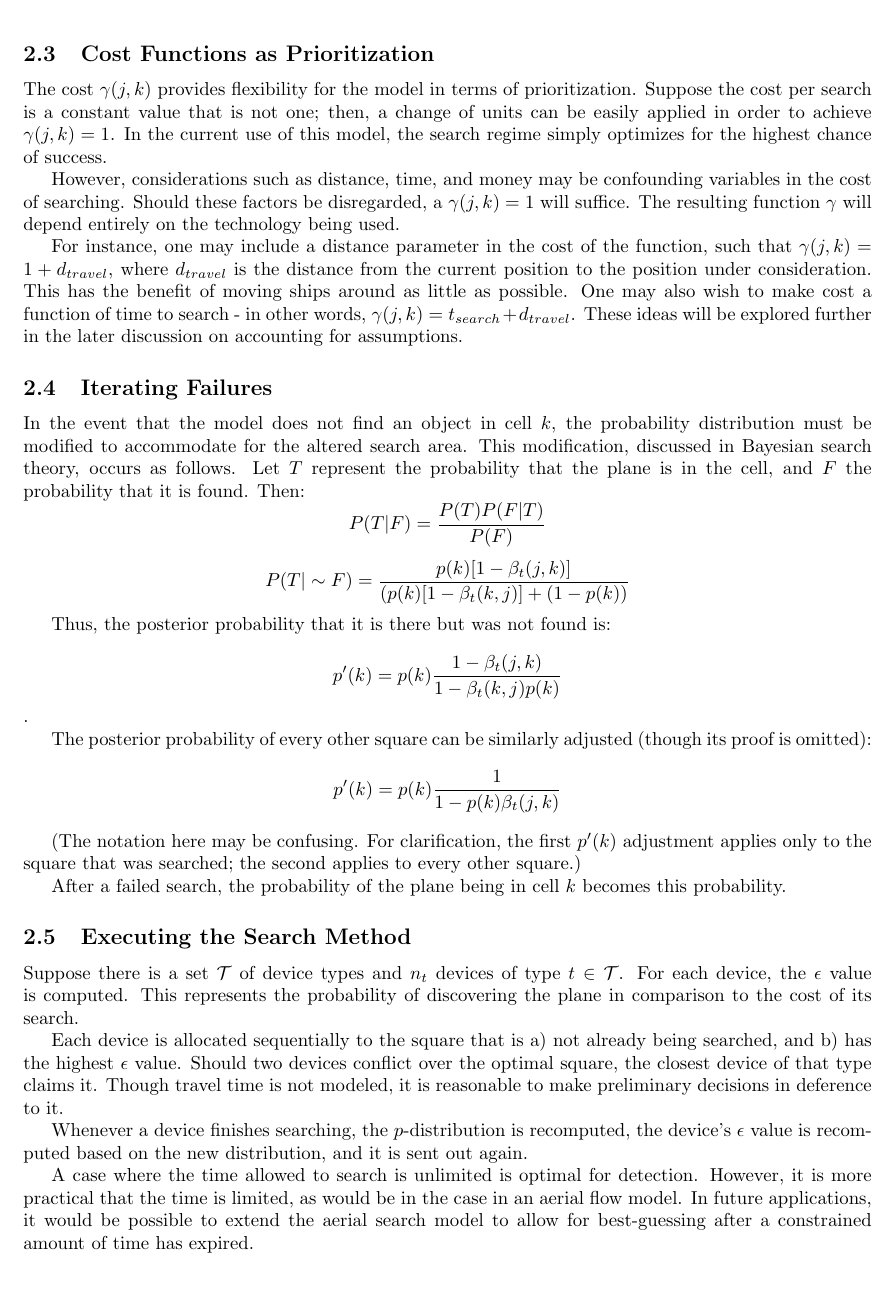
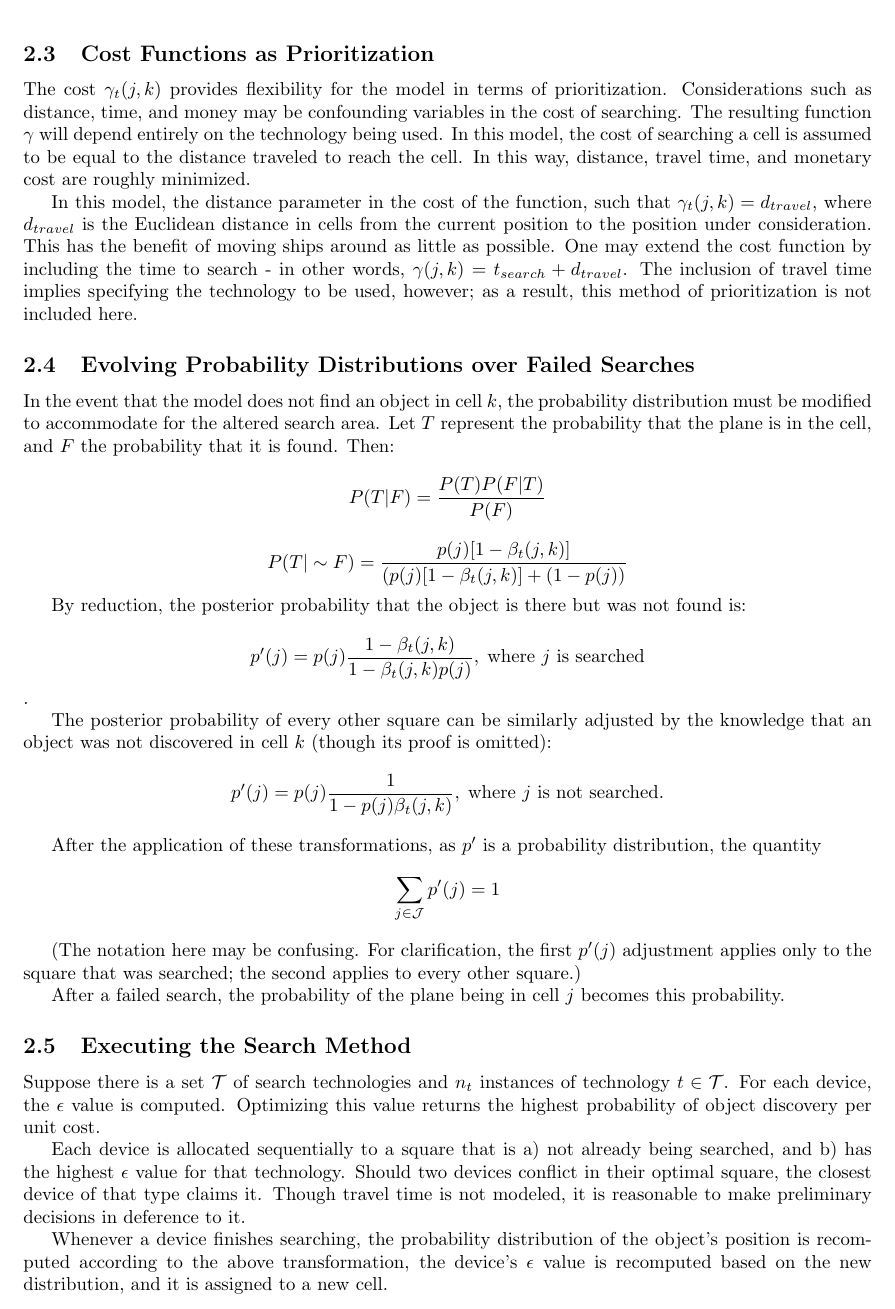
Before and after one commit to kestrelite/comap15, a LaTeX paper (latex/Optimal search summary.tex): part of page 3 of 6, cut so that both start at the same text, the shorter picture padded with empty space. Compiled offline with pdfLaTeX.

Commit message:
Modifying the general search algorithm

```diff
--- a/latex/Optimal search summary.tex
+++ b/latex/Optimal search summary.tex
@@ -78,35 +78,33 @@ This representation follows that each successive search has an exponentially dec
 
 \subsection{Cost Functions as Prioritization}
 
-The cost $\gamma(j,k)$ provides flexibility for the model in terms of prioritization. Suppose the cost per search is a constant value that is not one; then, a change of units can be easily applied in order to achieve $\gamma(j,k)=1$. In the current use of this model, the search regime simply optimizes for the highest chance of success.
+The cost $\gamma_t(j,k)$ provides flexibility for the model in terms of prioritization. Considerations such as distance, time, and money may be confounding variables in the cost of searching. The resulting function $\gamma$ will depend entirely on the technology being used. In this model, the cost of searching a cell is assumed to be equal to the distance traveled to reach the cell. In this way, distance, travel time, and monetary cost are roughly minimized.
 
-However, considerations such as distance, time, and money may be confounding variables in the cost of searching. Should these factors be disregarded, a $\gamma(j,k)=1$ will suffice. The resulting function $\gamma$ will depend entirely on the technology being used.
+In this model, the distance parameter in the cost of the function, such that $\gamma_t(j,k)=d_{travel}$, where $d_{travel}$ is the Euclidean distance in cells from the current position to the position under consideration. This has the benefit of moving ships around as little as possible. One may extend the cost function by including the time to search - in other words, $\gamma(j,k)=t_{search}+d_{travel}$. The inclusion of travel time implies specifying the technology to be used, however; as a result, this method of prioritization is not included here.
 
-For instance, one may include a distance parameter in the cost of the function, such that $\gamma(j,k)=1+d_{travel}$, where $d_{travel}$ is the distance from the current position to the position under consideration. This has the benefit of moving ships around as little as possible. One may also wish to make cost a function of time to search - in other words, $\gamma(j,k)=t_{search}+d_{travel}$. These ideas will be explored further in the later discussion on accounting for assumptions.
+\subsection{Evolving Probability Distributions over Failed Searches}
 
-\subsection{Iterating Failures}
+In the event that the model does not find an object in cell $k$, the probability distribution must be modified to accommodate for the altered search area. Let $T$ represent the probability that the plane is in the cell, and $F$ the probability that it is found. Then:
+$$P(T|F)=\frac{P(T)P(F|T)}{P(F)}$$
+$$P(T|\sim F)=\frac{p(j)[1-\beta_t(j,k)]}{(p(j)[1-\beta_t(j,k)]+(1-p(j))}$$
 
-In the event that the model does not find an object in cell $k$, the probability distribution must be modified to accommodate for the altered search area. This modification, discussed in Bayesian search theory, occurs as follows. Let $T$ represent the probability that the plane is in the cell, and $F$ the probability that it is found. Then:
-$$P(T|F)=\frac{P(T)P(F|T)}{P(F)}$$
-$$P(T|\sim F)=\frac{p(k)[1-\beta_t(j,k)]}{(p(k)[1-\beta_t(k,j)]+(1-p(k))}$$
+By reduction, the posterior probability that the object is there but was not found is: $$p'(j)=p(j)\frac{1-\beta_t(j,k)}{1-\beta_t(j,k)p(j)},\;\mbox{where }j\mbox{ is searched}$$.
 
-Thus, the posterior probability that it is there but was not found is: $$p'(k)=p(k)\frac{1-\beta_t(j,k)}{1-\beta_t(k,j)p(k)}$$.
+The posterior probability of every other square can be similarly adjusted by the knowledge that an object was not discovered in cell $k$ (though its proof is omitted): $$p'(j)=p(j)\frac{1}{1-p(j)\beta_t(j,k)},\;\mbox{where }j\mbox{ is not searched.}$$
 
-The posterior probability of every other square can be similarly adjusted (though its proof is omitted): $$p'(k)=p(k)\frac{1}{1-p(k)\beta_t(j,k)}$$
+After the application of these transformations, as $p'$ is a probability distribution, the quantity $$\sum_{j\in\mathcal{J}}p'(j) = 1$$
 
-(The notation here may be confusing. For clarification, the first $p'(k)$ adjustment applies only to the square that was searched; the second applies to every other square.)
+(The notation here may be confusing. For clarification, the first $p'(j)$ adjustment applies only to the square that was searched; the second applies to every other square.)
 
-After a failed search, the probability of the plane being in cell $k$ becomes this probability.
+After a failed search, the probability of the plane being in cell $j$ becomes this probability.
 
 \subsection{Executing the Search Method}
 
-Suppose there is a set $\mathcal{T}$ of device types and $n_t$ devices of type $t\in\mathcal{T}$. For each device, the $\epsilon$ value is computed. This represents the probability of discovering the plane in comparison to the cost of its search.
+Suppose there is a set $\mathcal{T}$ of search technologies and $n_t$ instances of technology $t\in\mathcal{T}$. For each device, the $\epsilon$ value is computed. Optimizing this value returns the highest probability of object discovery per unit cost.
 
-Each device is allocated sequentially to the square that is a) not already being searched, and b) has the highest $\epsilon$ value. Should two devices conflict over the optimal square, the closest device of that type claims it. Though travel time is not modeled, it is reasonable to make preliminary decisions in deference to it.
+Each device is allocated sequentially to a square that is a) not already being searched, and b) has the highest $\epsilon$ value for that technology. Should two devices conflict in their optimal square, the closest device of that type claims it. Though travel time is not modeled, it is reasonable to make preliminary decisions in deference to it.
 
-Whenever a device finishes searching, the $p$-distribution is recomputed, the device's $\epsilon$ value is recomputed based on the new distribution, and it is sent out again.
-
-A case where the time allowed to search is unlimited is optimal for detection. However, it is more practical that the time is limited, as would be in the case in an aerial flow model. In future applications, it would be possible to extend the aerial search model to allow for best-guessing after a constrained amount of time has expired.
+Whenever a device finishes searching, the probability distribution of the object's position is recomputed according to the above transformation, the device's $\epsilon$ value is recomputed based on the new distribution, and it is assigned to a new cell.
 
 \input{assumptions_file.tex}
 
```
Also changed, not shown: latex/Optimal search summary.tex (8 more changed lines).
